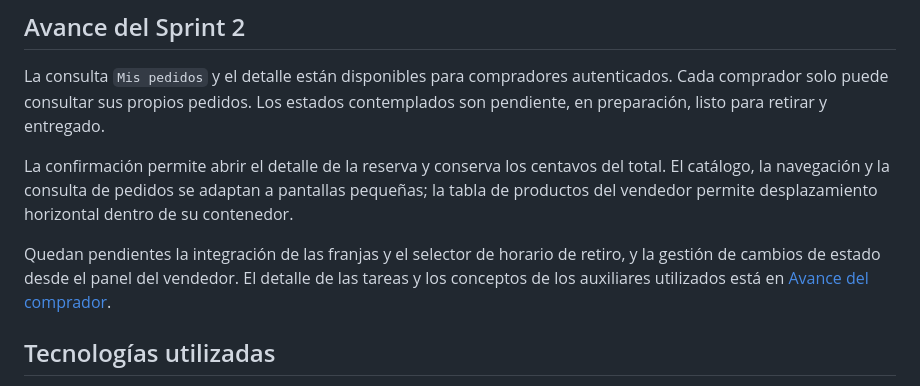
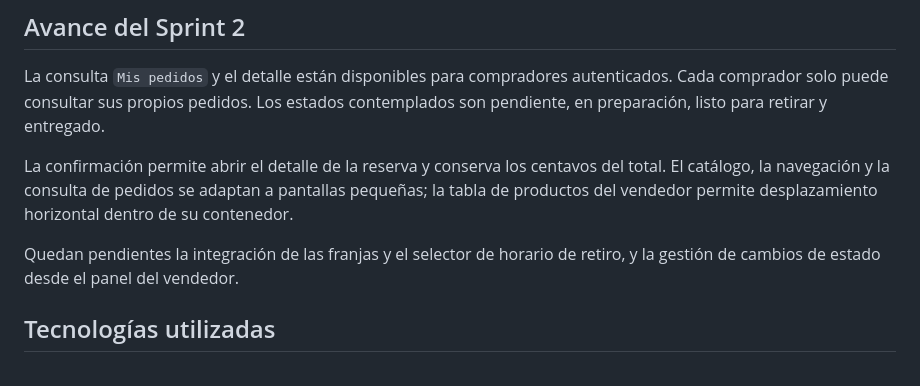
Before and after one commit to 0seroso/isf1, a Markdown page: README.md, the part around the change. Drawn GitHub-style.

Commit message:
Elimina carpeta docs y su enlace del README

```diff
--- a/README.md
+++ b/README.md
@@ -52,7 +52,7 @@ La consulta `Mis pedidos` y el detalle están disponibles para compradores auten
 
 La confirmación permite abrir el detalle de la reserva y conserva los centavos del total. El catálogo, la navegación y la consulta de pedidos se adaptan a pantallas pequeñas; la tabla de productos del vendedor permite desplazamiento horizontal dentro de su contenedor.
 
-Quedan pendientes la integración de las franjas y el selector de horario de retiro, y la gestión de cambios de estado desde el panel del vendedor. El detalle de las tareas y los conceptos de los auxiliares utilizados está en [Avance del comprador](docs/avance-sprint-2-comprador.md).
+Quedan pendientes la integración de las franjas y el selector de horario de retiro, y la gestión de cambios de estado desde el panel del vendedor.
 
 ## Tecnologías utilizadas
 
```
Also changed, not shown: docs/avance-sprint-2-comprador.md (deleted, +0 -60 lines).
